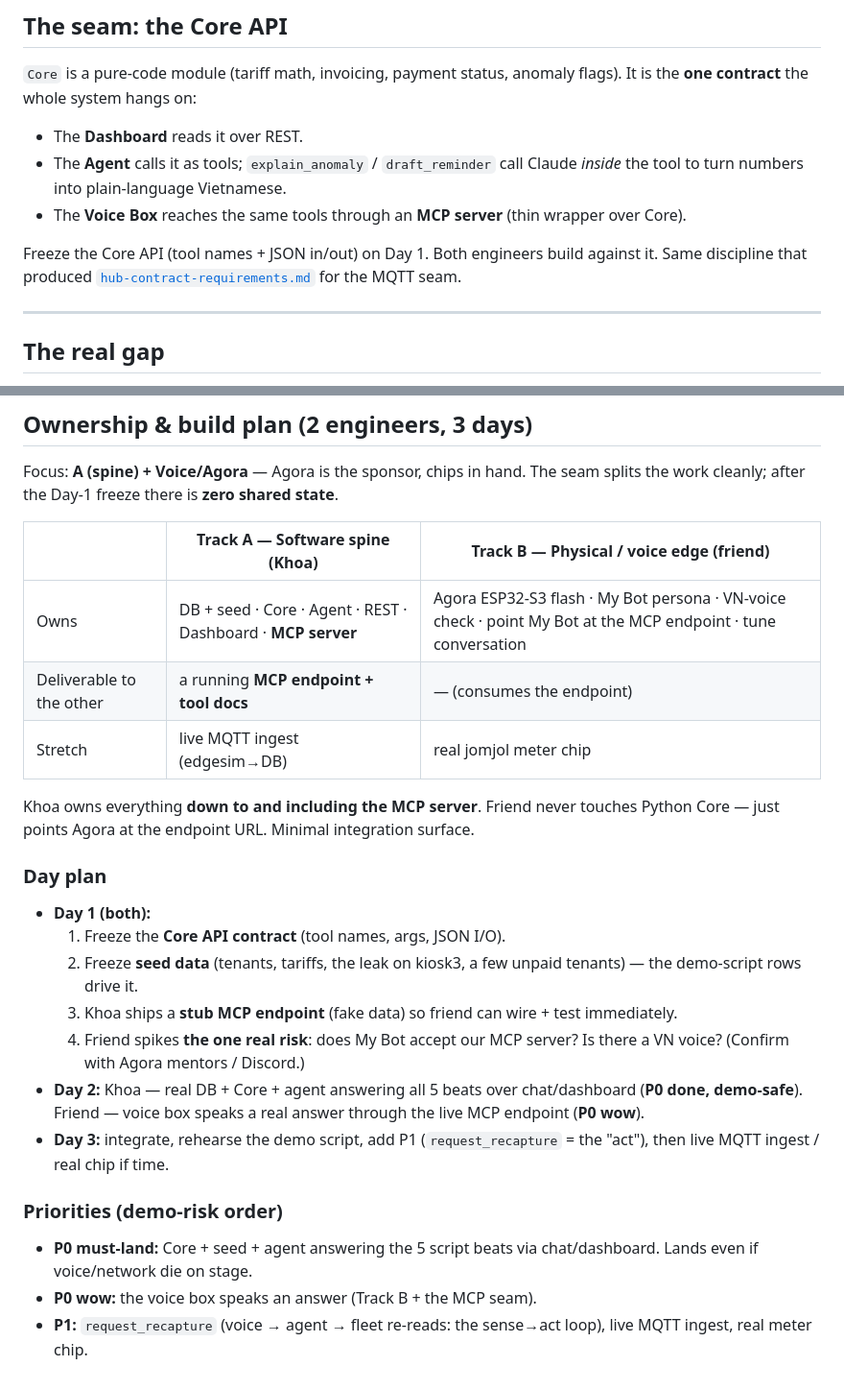
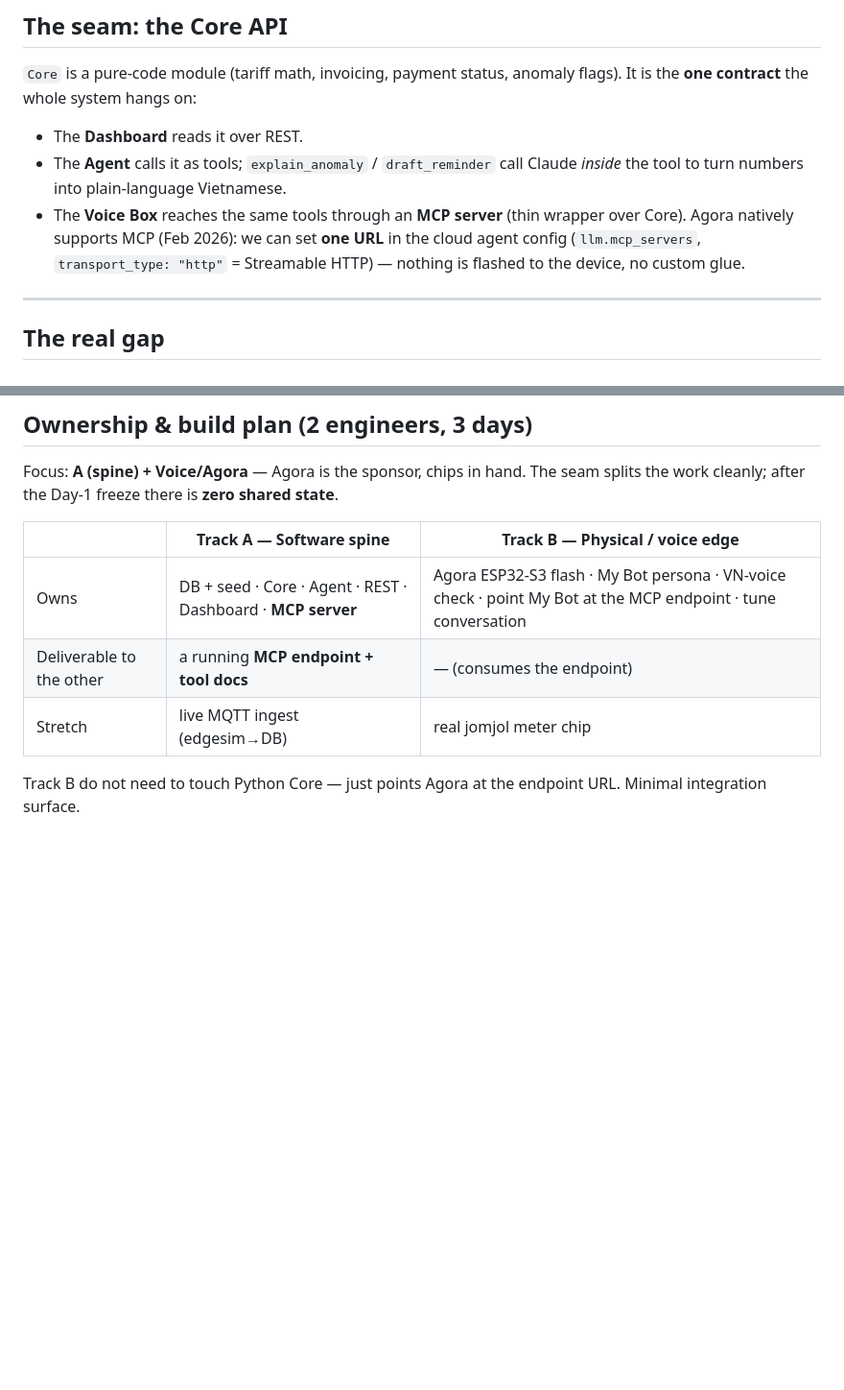
Before and after one commit to khoaguin/meter-mind, a Markdown page: docs/arch.md, 2 parts joined by grey strips. Shown at 96% size. Drawn GitHub-style; blank space fills up the shorter version.

Commit message:
fix(arch): update Core API freeze details and clarify MCP server integration

```diff
--- a/docs/arch.md
+++ b/docs/arch.md
@@ -38,9 +38,7 @@ The chip is **stateless**: snap → read → publish. It keeps only `pre` (last
 
 - The **Dashboard** reads it over REST.
 - The **Agent** calls it as tools; `explain_anomaly` / `draft_reminder` call Claude *inside* the tool to turn numbers into plain-language Vietnamese.
-- The **Voice Box** reaches the same tools through an **MCP server** (thin wrapper over Core).
-
-Freeze the Core API (tool names + JSON in/out) on Day 1. Both engineers build against it. Same discipline that produced [`hub-contract-requirements.md`](../.dk/planning/hub-contract-requirements.md) for the MQTT seam.
+- The **Voice Box** reaches the same tools through an **MCP server** (thin wrapper over Core). Agora natively supports MCP (Feb 2026): we can set **one URL** in the cloud agent config (`llm.mcp_servers`, `transport_type: "http"` = Streamable HTTP) — nothing is flashed to the device, no custom glue.
 
 ---
 
@@ -56,26 +54,10 @@ The 5 demo answers need **Core + good data, not the live pipe**. So the P0 spine
 
 Focus: **A (spine) + Voice/Agora** — Agora is the sponsor, chips in hand. The seam splits the work cleanly; after the Day-1 freeze there is **zero shared state**.
 
-| | **Track A — Software spine** (Khoa) | **Track B — Physical / voice edge** (friend) |
+| | **Track A — Software spine** | **Track B — Physical / voice edge**|
 |---|---|---|
 | Owns | DB + seed · Core · Agent · REST · Dashboard · **MCP server** | Agora ESP32-S3 flash · My Bot persona · VN-voice check · point My Bot at the MCP endpoint · tune conversation |
 | Deliverable to the other | a running **MCP endpoint + tool docs** | — (consumes the endpoint) |
 | Stretch | live MQTT ingest (edgesim→DB) | real jomjol meter chip |
 
-Khoa owns everything **down to and including the MCP server**. Friend never touches Python Core — just points Agora at the endpoint URL. Minimal integration surface.
-
-### Day plan
-
-- **Day 1 (both):**
-  1. Freeze the **Core API contract** (tool names, args, JSON I/O).
-  2. Freeze **seed data** (tenants, tariffs, the leak on kiosk3, a few unpaid tenants) — the demo-script rows drive it.
-  3. Khoa ships a **stub MCP endpoint** (fake data) so friend can wire + test immediately.
-  4. Friend spikes **the one real risk**: does My Bot accept our MCP server? Is there a VN voice? (Confirm with Agora mentors / Discord.)
-- **Day 2:** Khoa — real DB + Core + agent answering all 5 beats over chat/dashboard (**P0 done, demo-safe**). Friend — voice box speaks a real answer through the live MCP endpoint (**P0 wow**).
-- **Day 3:** integrate, rehearse the demo script, add P1 (`request_recapture` = the "act"), then live MQTT ingest / real chip if time.
-
-### Priorities (demo-risk order)
-
-- **P0 must-land:** Core + seed + agent answering the 5 script beats via chat/dashboard. Lands even if voice/network die on stage.
-- **P0 wow:** the voice box speaks an answer (Track B + the MCP seam).
-- **P1:** `request_recapture` (voice → agent → fleet re-reads: the sense→act loop), live MQTT ingest, real meter chip.
+Track B do not need to touch Python Core — just points Agora at the endpoint URL. Minimal integration surface.
```
